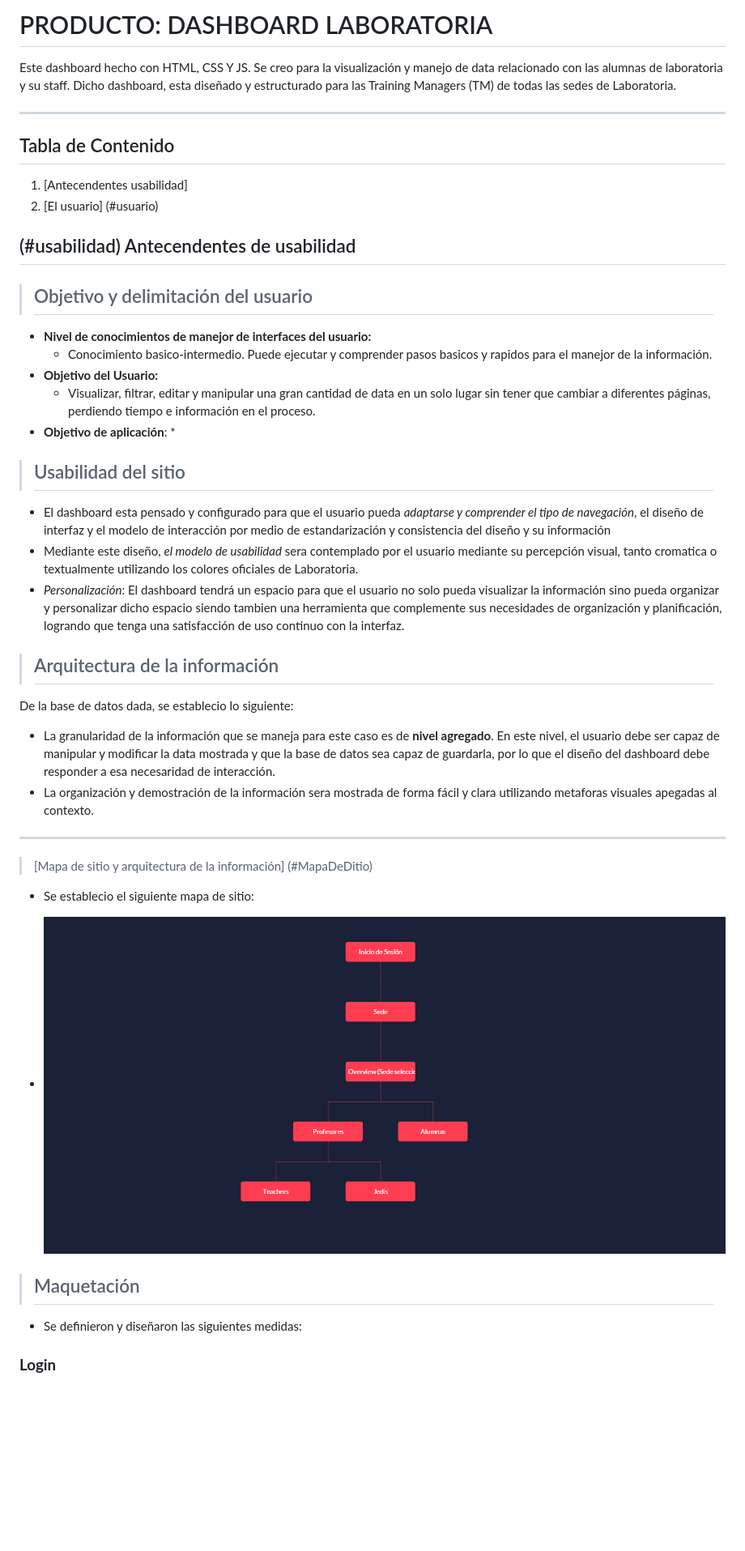
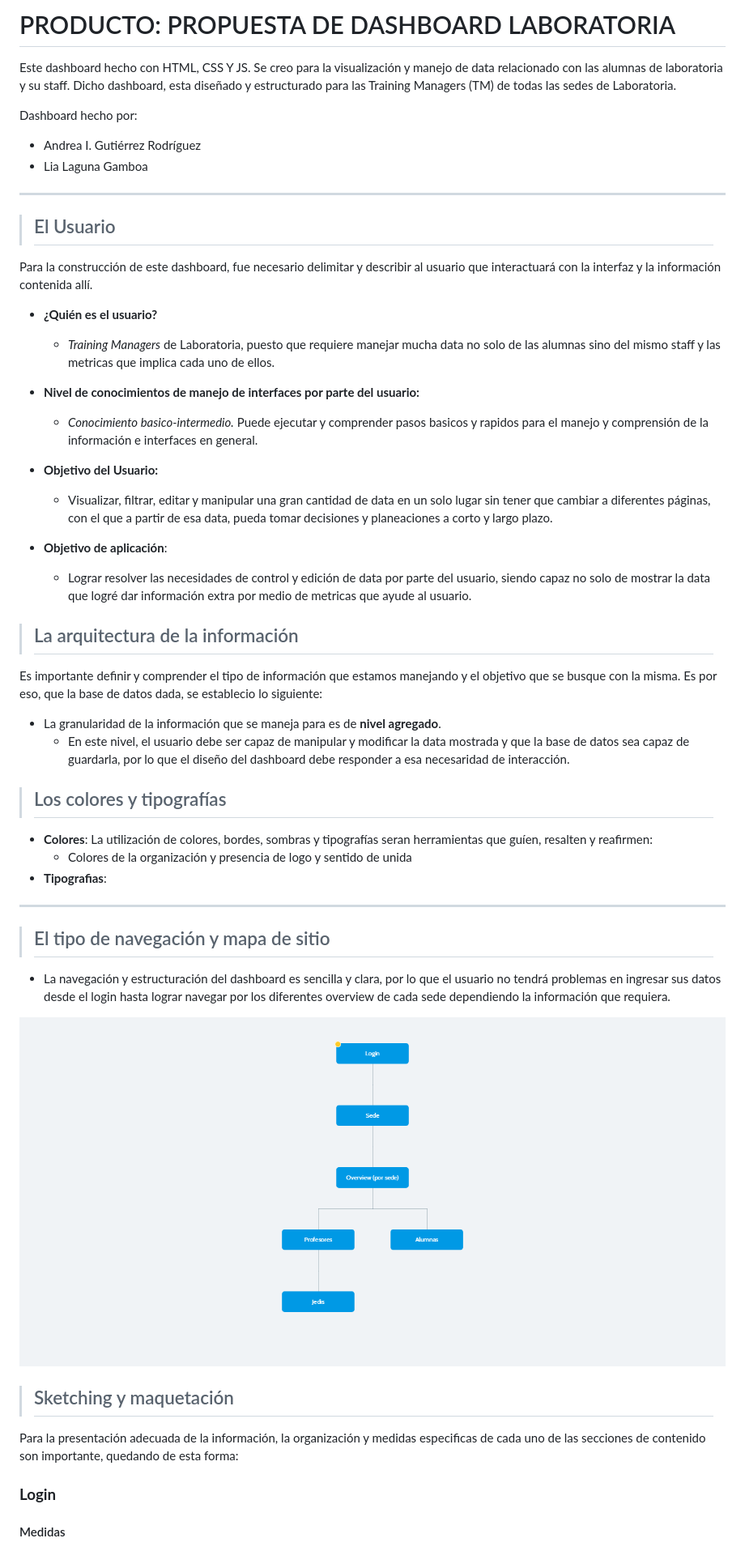
Before and after one commit to Werimpossible/dashboard, a Markdown page: README.md, the part around the change printed below. Shown: that part at 81% size. GitHub-like rendering; pictures changed too: assets/images/maquetados/mapa.png; blank space fills up the shorter version.

Commit message:
Actualizacion de README info

```diff
--- a/README.md
+++ b/README.md
@@ -1,46 +1,51 @@
-# PRODUCTO: DASHBOARD LABORATORIA #
+# PRODUCTO: PROPUESTA DE DASHBOARD LABORATORIA
 Este dashboard hecho con HTML, CSS Y JS. Se creo para la visualización y manejo de data relacionado con las alumnas de laboratoria y su staff.
 Dicho dashboard, esta diseñado y estructurado para las Training Managers (TM) de todas las sedes de Laboratoria.
 
+Dashboard hecho por:
+* Andrea I. Gutiérrez Rodríguez
+* Lia Laguna Gamboa
+
 - - - -
-## Tabla de Contenido
-1. [Antecendentes usabilidad] <a name="usabilidad"></a>
-1. [El usuario] (#usuario)
+
+> ## El Usuario
+Para la construcción de este dashboard, fue necesario delimitar y describir al usuario que interactuará con la interfaz y la información contenida allí.
+ * __¿Quién es el usuario?__
+    * _Training Managers_ de Laboratoria, puesto que requiere manejar mucha data no solo de las alumnas sino del mismo staff y las metricas que implica cada uno de ellos.
+
+ * __Nivel de conocimientos de manejo de interfaces por parte del usuario:__
+    * _Conocimiento basico-intermedio._ Puede ejecutar y comprender pasos basicos y rapidos para el manejo y comprensión de la información e interfaces en general.
+
+ * __Objetivo del Usuario:__
+    * Visualizar, filtrar, editar y manipular una gran cantidad de data en un solo lugar sin tener que cambiar a diferentes páginas, con el que a partir de esa data, pueda tomar decisiones y planeaciones a corto y largo plazo.
+
+ * __Objetivo de aplicación__:
+    * Lograr resolver las necesidades de control y edición de data por parte del usuario, siendo capaz no solo de mostrar la data que logré dar información extra por medio de metricas que ayude al usuario.
+
+> ## La arquitectura de la información ##
+Es importante definir y comprender el tipo de información que estamos manejando y el objetivo que se busque con la misma. Es por eso, que la base de datos dada, se establecio lo siguiente:
+ * La granularidad de la información que se maneja para es de __nivel agregado__.
+    * En este nivel, el usuario debe ser capaz de manipular y modificar la data mostrada y que la base de datos sea capaz de guardarla, por lo que el diseño del dashboard debe responder a esa necesaridad de interacción.
 
 
-##  (#usabilidad) Antecendentes de usabilidad
-> ## Objetivo y delimitación del usuario ##
- * __Nivel de conocimientos de manejor de interfaces del usuario:__
-    * Conocimiento basico-intermedio. Puede ejecutar y comprender pasos basicos y rapidos para el manejor de la información.
- * __Objetivo del Usuario:__
-    * Visualizar, filtrar, editar y manipular una gran cantidad de data en un solo lugar sin tener que cambiar a diferentes páginas, perdiendo tiempo e información en el proceso.
- * __Objetivo de aplicación__:
-    *
-
-
-> ## Usabilidad del sitio ##
-* El dashboard esta pensado y configurado para que el usuario pueda _adaptarse y comprender el tipo de navegación_, el diseño de interfaz y el modelo de interacción por medio de estandarización y consistencia del diseño y su información
-* Mediante este diseño, _el modelo de usabilidad_ sera contemplado por el usuario mediante su percepción visual, tanto cromatica o textualmente utilizando los colores oficiales de Laboratoria.
-* _Personalización_: El dashboard tendrá un espacio para que el usuario no solo pueda visualizar la información sino pueda organizar y personalizar dicho espacio siendo tambien una herramienta que complemente sus necesidades de organización y planificación, logrando que tenga una satisfacción de uso continuo con la interfaz.
-
-
-
-> ## Arquitectura de la información ##
-De la base de datos dada, se establecio lo siguiente:
- * La granularidad de la información que se maneja para este caso es de __nivel agregado__. En este nivel, el usuario debe ser capaz de manipular y modificar la data mostrada y que la base de datos sea capaz de guardarla, por lo que el diseño del dashboard debe responder a esa necesaridad de interacción.
- * La organización y demostración de la información sera mostrada de forma fácil y clara utilizando metaforas visuales apegadas al contexto.
+> ## Los colores y tipografías
+* __Colores__: La utilización de colores, bordes, sombras y tipografías seran herramientas que guíen, resalten y reafirmen:
+    * Colores de la organización y presencia de logo y sentido de unida
+* __Tipografias__:
 
 ---
 
-> [Mapa de sitio y arquitectura de la información] (#MapaDeDitio)
-* Se establecio el siguiente mapa de sitio:
+> ## El tipo de navegación y mapa de sitio
+* La navegación y estructuración del dashboard es sencilla y clara, por lo que el usuario no tendrá problemas en ingresar sus datos desde el login hasta lograr navegar por los diferentes overview de cada sede dependiendo la información que requiera.
 
-* <img src=assets/images/maquetados/mapa.png>
+ <img src=assets/images/maquetados/mapa.png>
+
+> ## Sketching y maquetación ##
+Para la presentación adecuada de la información, la organización y medidas especificas de cada uno de las secciones de contenido son importante, quedando de esta forma:
 
 
-> ## Maquetación ##
-* Se definieron y diseñaron las siguientes medidas:
+### __Login__ ###
 
-### __Login__ ###
+#### Medidas
  <img src=assets/images/maquetados/login-maquetacion.jpg>
 
```
Also changed, not shown: other parts of README.md (+10 -1 lines), assets/images/maquetados/overview-coment.png (added).
